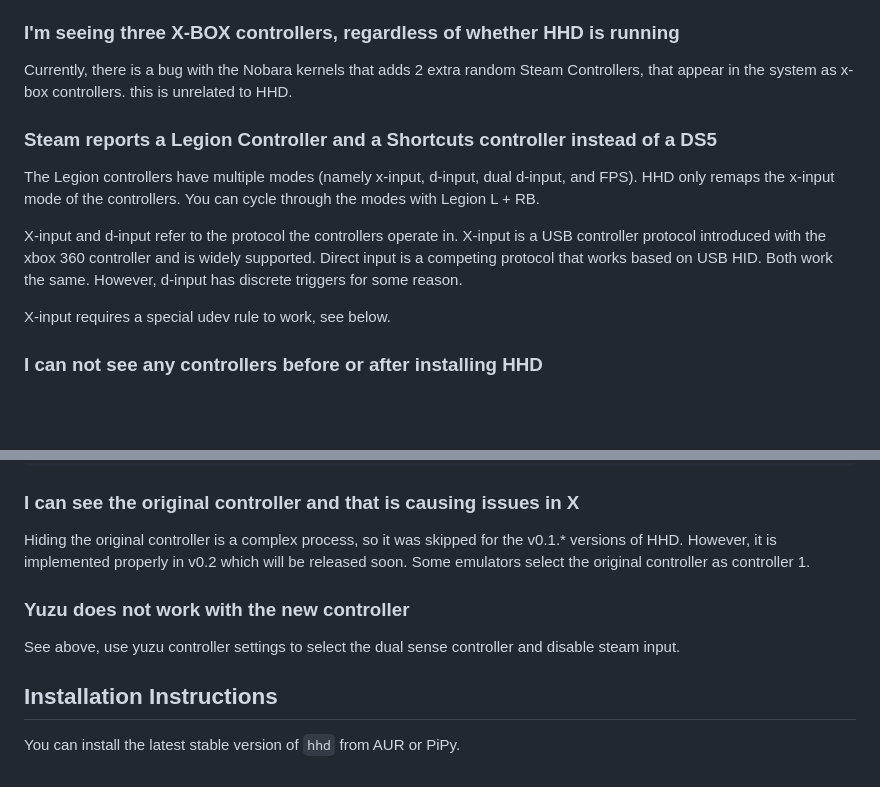
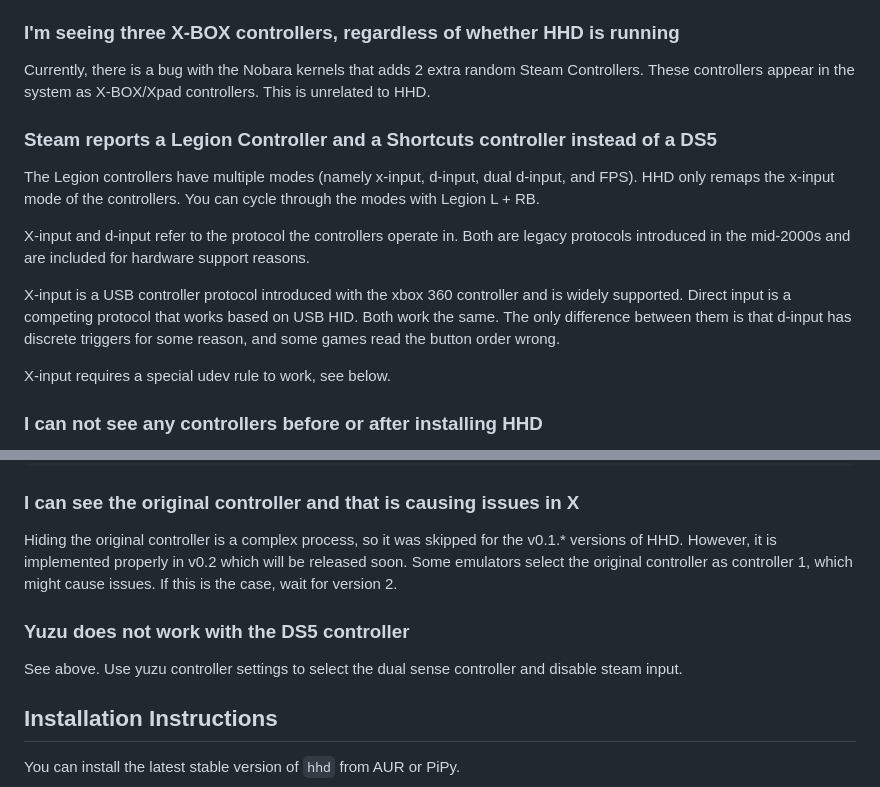
Before and after one commit to hhd-dev/hhd, a Markdown page: readme.md, 2 parts joined by grey strips. Rendered like a GitHub page; blank space fills up the shorter version.

Commit message:
fix typos

```diff
--- a/readme.md
+++ b/readme.md
@@ -63,8 +63,9 @@ that combos such as Steam and QAM keep working.
 
 ### I'm seeing three X-BOX controllers, regardless of whether HHD is running
 Currently, there is a bug with the Nobara kernels that adds 2 extra random
-Steam Controllers, that appear in the system as x-box controllers.
-this is unrelated to HHD.
+Steam Controllers.
+These controllers appear in the system as X-BOX/Xpad controllers.
+This is unrelated to HHD.
 
 ### Steam reports a Legion Controller and a Shortcuts controller instead of a DS5
 The Legion controllers have multiple modes (namely x-input, d-input, dual d-input,
@@ -73,11 +74,15 @@ HHD only remaps the x-input mode of the controllers.
 You can cycle through the modes with Legion L + RB.
 
 X-input and d-input refer to the protocol the controllers operate in.
+Both are legacy protocols introduced in the mid-2000s and are included for hardware
+support reasons.
+
 X-input is a USB controller protocol introduced with the xbox 360 controller and
 is widely supported.
 Direct input is a competing protocol that works based on USB HID.
 Both work the same.
-However, d-input has discrete triggers for some reason.
+The only difference between them is that d-input has discrete triggers for some
+reason, and some games read the button order wrong.
 
 X-input requires a special udev rule to work, see below.
 
@@ -98,11 +103,14 @@ ATTRS{idVendor}=="17ef", ATTRS{idProduct}=="6182", RUN+="/sbin/modprobe xpad" RU
 Hiding the original controller is a complex process, so it was skipped for the
 v0.1.* versions of HHD.
 However, it is implemented properly in v0.2 which will be released soon.
-Some emulators select the original controller as controller 1.
+Some emulators select the original controller as controller 1, which might
+cause issues.
+If this is the case, wait for version 2.
 
-### Yuzu does not work with the new controller
-See above, use yuzu controller settings to select the dual sense controller
-and disable steam input.
+### Yuzu does not work with the DS5 controller
+See above.
+Use yuzu controller settings to select the dual sense controller and disable
+steam input.
 
 ## Installation Instructions
 You can install the latest stable version of `hhd` from AUR or PiPy.
```
